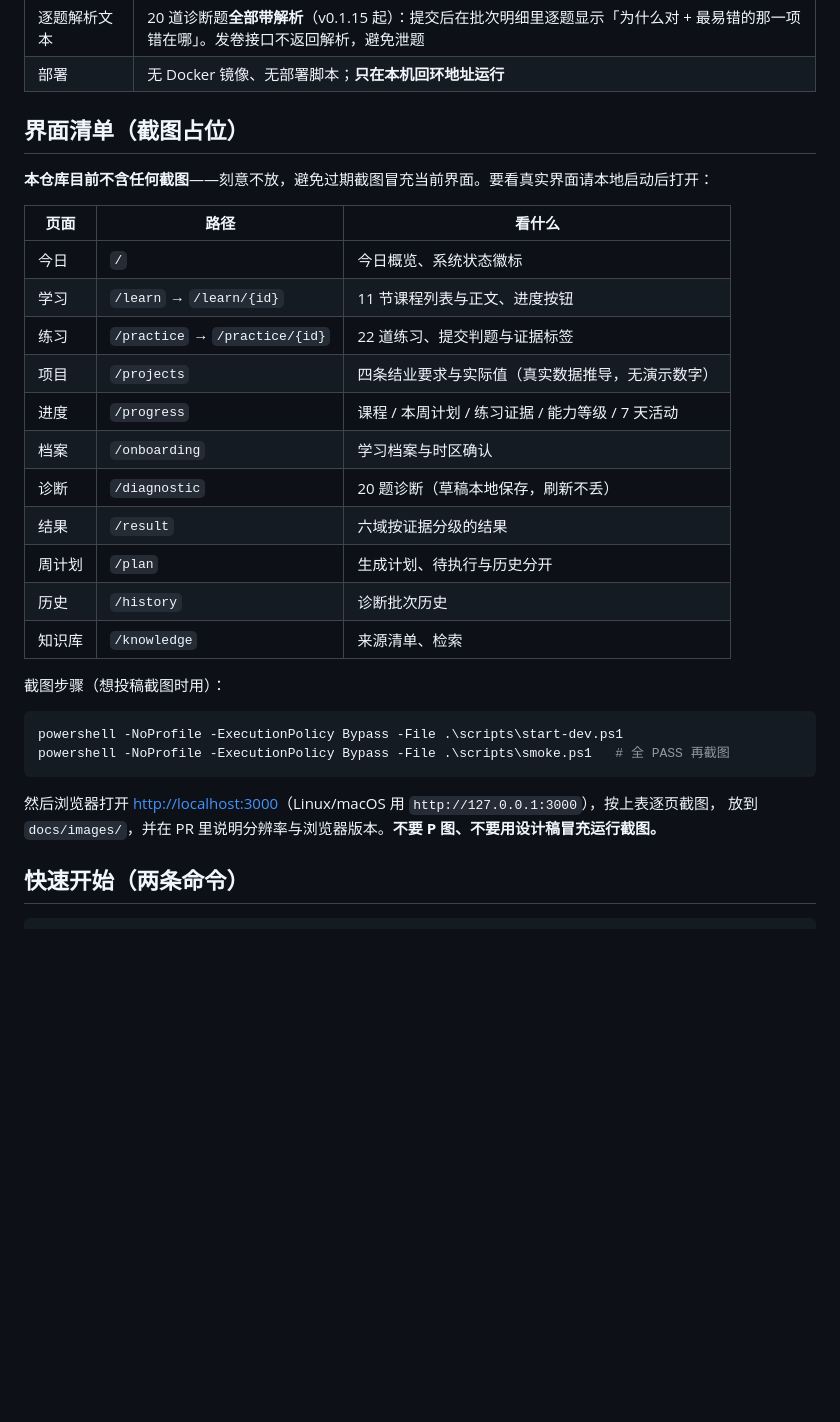
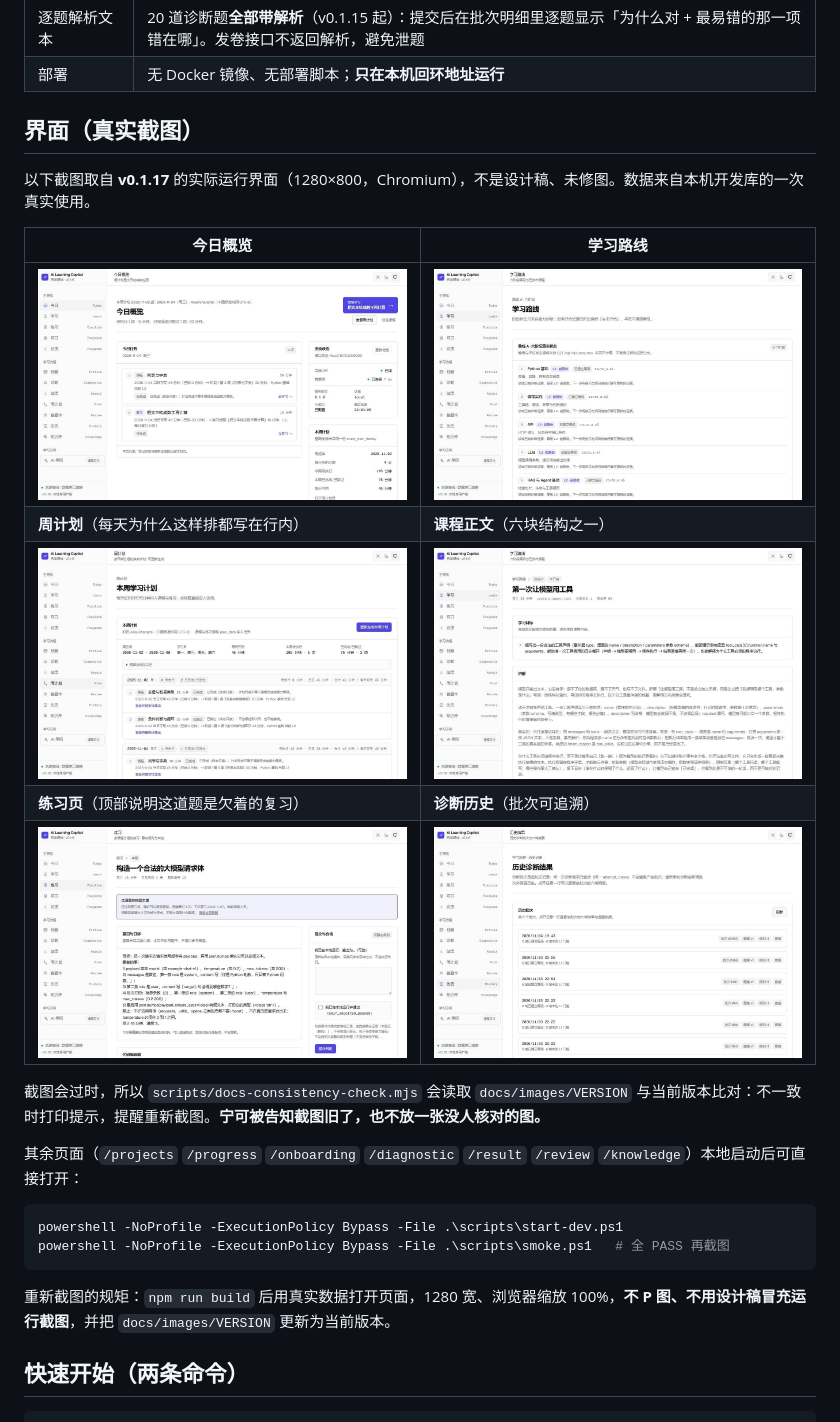
Before and after one commit to Tornado-Zz/ai-learning-copilot, a Markdown page: README.md, the part around the change. Rendered like a GitHub page; pictures changed too: docs/images/01-today.jpg (added), docs/images/02-lessons.jpg (added), docs/images/03-plan.jpg (added); blank space fills up the shorter version.

````diff
--- a/README.md
+++ b/README.md
@@ -49,33 +49,28 @@ Python 基础 → 编程实践 → API → LLM → RAG/Agent 基础 → 简单 A
 | 逐题解析文本 | 20 道诊断题**全部带解析**（v0.1.15 起）：提交后在批次明细里逐题显示「为什么对 + 最易错的那一项错在哪」。发卷接口不返回解析，避免泄题 |
 | 部署 | 无 Docker 镜像、无部署脚本；**只在本机回环地址运行** |
 
-## 界面清单（截图占位）
+## 界面（真实截图）
 
-**本仓库目前不含任何截图**——刻意不放，避免过期截图冒充当前界面。要看真实界面请本地启动后打开：
+以下截图取自 **v0.1.17** 的实际运行界面（1280×800，Chromium），不是设计稿、未修图。数据来自本机开发库的一次真实使用。
 
-| 页面 | 路径 | 看什么 |
-| --- | --- | --- |
-| 今日 | `/` | 今日概览、系统状态徽标 |
-| 学习 | `/learn` → `/learn/{id}` | 11 节课程列表与正文、进度按钮 |
-| 练习 | `/practice` → `/practice/{id}` | 22 道练习、提交判题与证据标签 |
-| 项目 | `/projects` | 四条结业要求与实际值（真实数据推导，无演示数字） |
-| 进度 | `/progress` | 课程 / 本周计划 / 练习证据 / 能力等级 / 7 天活动 |
-| 档案 | `/onboarding` | 学习档案与时区确认 |
-| 诊断 | `/diagnostic` | 20 题诊断（草稿本地保存，刷新不丢） |
-| 结果 | `/result` | 六域按证据分级的结果 |
-| 周计划 | `/plan` | 生成计划、待执行与历史分开 |
-| 历史 | `/history` | 诊断批次历史 |
-| 知识库 | `/knowledge` | 来源清单、检索 |
+| 今日概览 | 学习路线 |
+| --- | --- |
+| ![今日概览](docs/images/01-today.jpg) | ![学习路线](docs/images/02-lessons.jpg) |
+| **周计划**（每天为什么这样排都写在行内） | **课程正文**（六块结构之一） |
+| ![周计划](docs/images/03-plan.jpg) | ![课程正文](docs/images/04-lesson-detail.jpg) |
+| **练习页**（顶部说明这道题是欠着的复习） | **诊断历史**（批次可追溯） |
+| ![练习详情](docs/images/05-practice.jpg) | ![诊断历史](docs/images/06-history.jpg) |
 
-截图步骤（想投稿截图时用）：
+截图会过时，所以 `scripts/docs-consistency-check.mjs` 会读取 `docs/images/VERSION` 与当前版本比对：不一致时打印提示，提醒重新截图。**宁可被告知截图旧了，也不放一张没人核对的图。**
+
+其余页面（`/projects` `/progress` `/onboarding` `/diagnostic` `/result` `/review` `/knowledge`）本地启动后可直接打开：
 
 ```powershell
 powershell -NoProfile -ExecutionPolicy Bypass -File .\scripts\start-dev.ps1
 powershell -NoProfile -ExecutionPolicy Bypass -File .\scripts\smoke.ps1   # 全 PASS 再截图
 ```
 
-然后浏览器打开 <http://localhost:3000>（Linux/macOS 用 `http://127.0.0.1:3000`），按上表逐页截图，
-放到 `docs/images/`，并在 PR 里说明分辨率与浏览器版本。**不要 P 图、不要用设计稿冒充运行截图。**
+重新截图的规矩：`npm run build` 后用真实数据打开页面，1280 宽、浏览器缩放 100%，**不 P 图、不用设计稿冒充运行截图**，并把 `docs/images/VERSION` 更新为当前版本。
 
 ## 快速开始（两条命令）
 
````
Also changed, not shown: CHANGELOG.md (+27 -0 lines), 8 other files.
